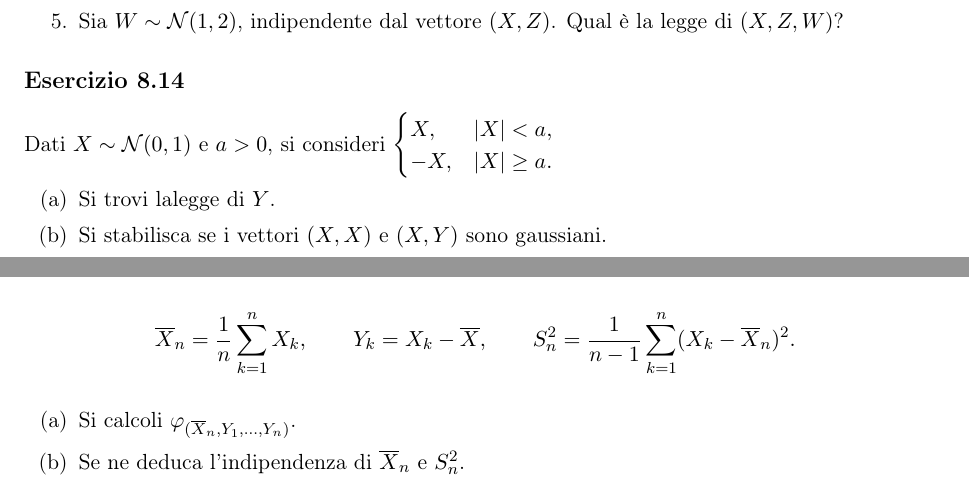
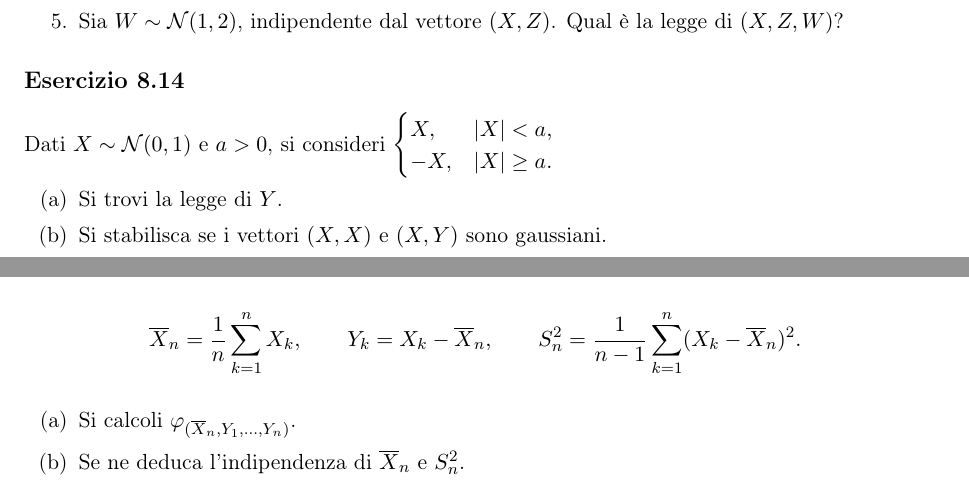
Before and after one commit to teobucci/probabilita-esercitazioni, a LaTeX thesis (main.tex, which reads exercise-sessions/08-funzioni_caratteristiche_vettori_aleatori_gaussiani.tex): two parts of pages 141 and 143 of 165, joined at a grey line, cut so that both start at the same text. Compiled offline with pdfLaTeX.

Commit message:
Update 08-funzioni_caratteristiche_vettori_aleatori_gaussiani.tex

```diff
--- a/exercise-sessions/08-funzioni_caratteristiche_vettori_aleatori_gaussiani.tex
+++ b/exercise-sessions/08-funzioni_caratteristiche_vettori_aleatori_gaussiani.tex
@@ -306,7 +306,7 @@ Siano $X$ e $Y$ due variabili aleatorie indipendenti, tali che $X\sim\NNN(0,1)$
 \Esercizio{} %14
 Dati $X\sim\NNN(0,1)$ e $a>0$, si consideri $\begin{cases}X,&|X|<a,\\-X,&|X|\geq a.  \end{cases}$
 \begin{enumerate}
-\item [(a)] Si trovi lalegge di $Y$.
+\item [(a)] Si trovi la legge di $Y$.
 \item [(b)] Si stabilisca se i vettori $(X,X)$ e $(X,Y)$ sono gaussiani.
 \item [(c)] Si calcoli $\PP(X>Y)$.
 \item [(d)] Si trovi il coefficiente di correlazione$\rho_{X,Y}$.
@@ -388,7 +388,7 @@ Sia $X=(X_1,\dots,X_n)\sim\NNN(\mu,C)$ un vettore aleatorio gaussiano con $C$ in
 \Esercizio{} %22
 Siano $X_1,\dots,X_n$ variabili aleatorie reali i.i.d. $\NNN(\mu,\sigma^2)$.  Si considerino
 \[
-\overline{X}_n=\frac{1}{n}\sum_{k=1}^nX_k,\qquad Y_k=X_k-\overline{X},\qquad S_n^2=\frac{1}{n-1}\sum_{k=1}^n(X_k-\overline{X}_n)^2.
+\overline{X}_n=\frac{1}{n}\sum_{k=1}^nX_k,\qquad Y_k=X_k-\overline{X}_n,\qquad S_n^2=\frac{1}{n-1}\sum_{k=1}^n(X_k-\overline{X}_n)^2.
 \]
 \begin{enumerate}
 \item [(a)] Si calcoli $\varphi_{(\overline{X}_n,Y_1,\dots,Y_n)}$.
```
